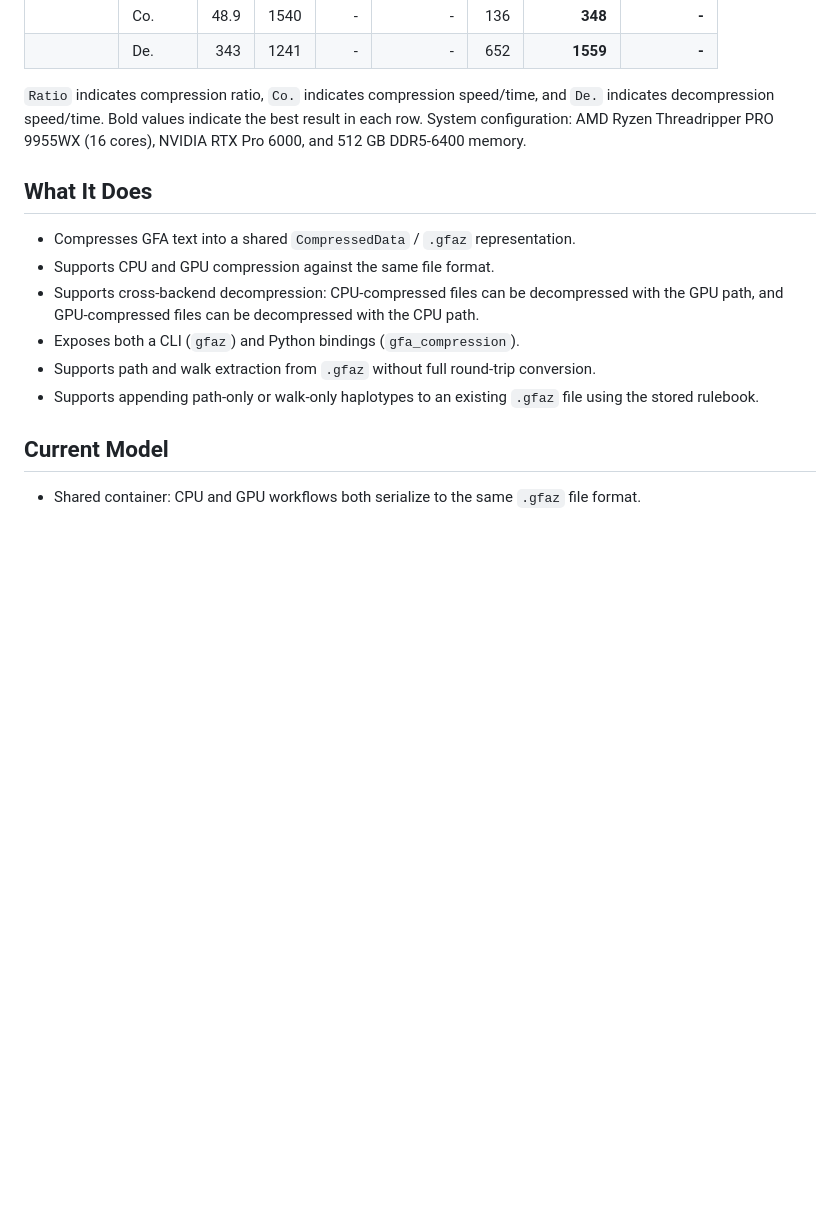
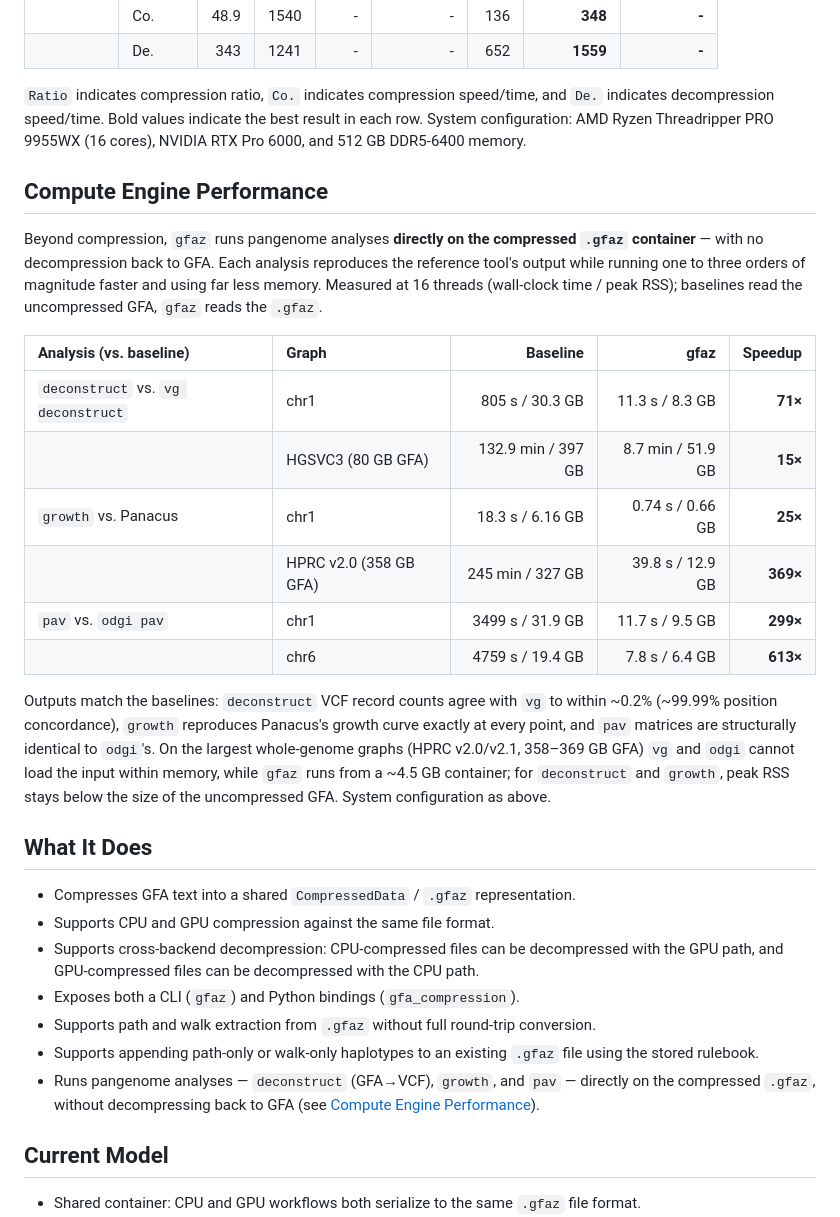
Before and after one commit to babyplutokurt/GFAz, a Markdown page: README.md, the part around the change. Rendered like a GitHub page; blank space fills up the shorter version.

Commit message:
README: add Compute Engine Performance section
Document that gfaz runs deconstruct/growth/pav directly on the compressed
.gfaz, with measured 16-thread speedups vs vg/Panacus/odgi (15-613x) and
much lower peak RSS, plus output-concordance notes. Add a compute-engine
bullet to "What It Does".

(Main was reset to 127de0d to discard the unpushed deconstruct regression
commit 64bd329 "decompose biconnected blocks into superbubble chains",
which caused a ~10x slowdown and lost thread scaling; the fast path is
restored — chr6 deconstruct t16 verified at 7.6s. The discarded commit is
preserved on feat/paper_compute_engine.)

Co-Authored-By: Claude Opus 4.8 (1M context) <noreply@anthropic.com>
Claude-Session: https://claude.ai/code/session_018UiHtBo4W73fQnAkkgJnaq

```diff
--- a/README.md
+++ b/README.md
@@ -42,6 +42,31 @@ changes how transforms are computed, not the on-disk format.
 in each row. System configuration: AMD Ryzen Threadripper PRO 9955WX
 (16 cores), NVIDIA RTX Pro 6000, and 512 GB DDR5-6400 memory.
 
+## Compute Engine Performance
+
+Beyond compression, `gfaz` runs pangenome analyses **directly on the compressed
+`.gfaz` container** — with no decompression back to GFA. Each analysis reproduces
+the reference tool's output while running one to three orders of magnitude faster
+and using far less memory. Measured at 16 threads (wall-clock time / peak RSS);
+baselines read the uncompressed GFA, `gfaz` reads the `.gfaz`.
+
+| Analysis (vs. baseline) | Graph | Baseline | gfaz | Speedup |
+|:---|:---|---:|---:|---:|
+| `deconstruct` vs. `vg deconstruct` | chr1 | 805 s / 30.3 GB | 11.3 s / 8.3 GB | **71×** |
+| | HGSVC3 (80 GB GFA) | 132.9 min / 397 GB | 8.7 min / 51.9 GB | **15×** |
+| `growth` vs. Panacus | chr1 | 18.3 s / 6.16 GB | 0.74 s / 0.66 GB | **25×** |
+| | HPRC v2.0 (358 GB GFA) | 245 min / 327 GB | 39.8 s / 12.9 GB | **369×** |
+| `pav` vs. `odgi pav` | chr1 | 3499 s / 31.9 GB | 11.7 s / 9.5 GB | **299×** |
+| | chr6 | 4759 s / 19.4 GB | 7.8 s / 6.4 GB | **613×** |
+
+Outputs match the baselines: `deconstruct` VCF record counts agree with `vg` to
+within ~0.2% (~99.99% position concordance), `growth` reproduces Panacus's growth
+curve exactly at every point, and `pav` matrices are structurally identical to
+`odgi`'s. On the largest whole-genome graphs (HPRC v2.0/v2.1, 358–369 GB GFA)
+`vg` and `odgi` cannot load the input within memory, while `gfaz` runs from a
+~4.5 GB container; for `deconstruct` and `growth`, peak RSS stays below the size
+of the uncompressed GFA. System configuration as above.
+
 ## What It Does
 
 - Compresses GFA text into a shared `CompressedData` / `.gfaz` representation.
@@ -54,6 +79,9 @@ in each row. System configuration: AMD Ryzen Threadripper PRO 9955WX
   conversion.
 - Supports appending path-only or walk-only haplotypes to an existing `.gfaz`
   file using the stored rulebook.
+- Runs pangenome analyses — `deconstruct` (GFA→VCF), `growth`, and `pav` —
+  directly on the compressed `.gfaz`, without decompressing back to GFA
+  (see [Compute Engine Performance](#compute-engine-performance)).
 
 ## Current Model
 
```
